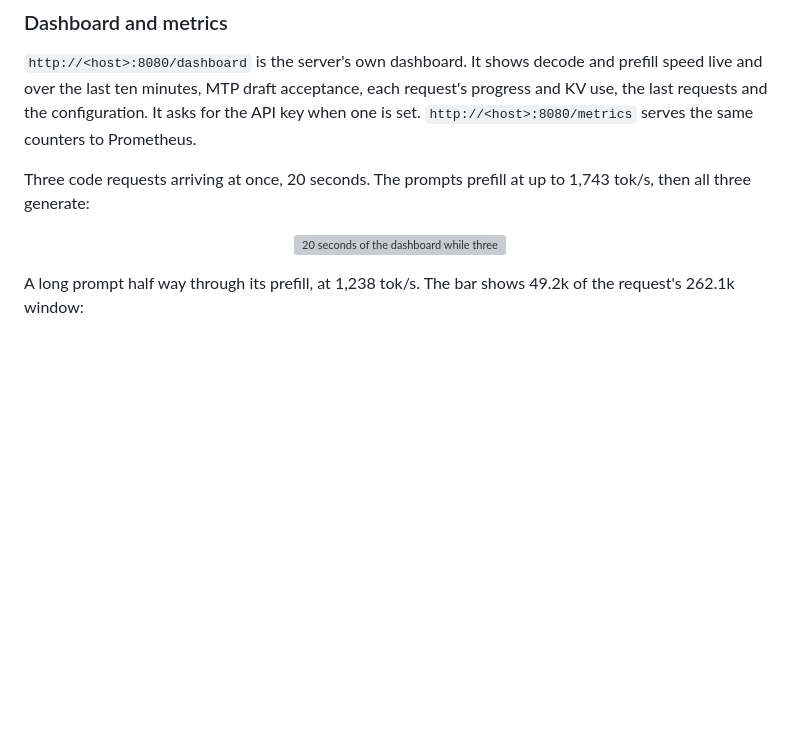
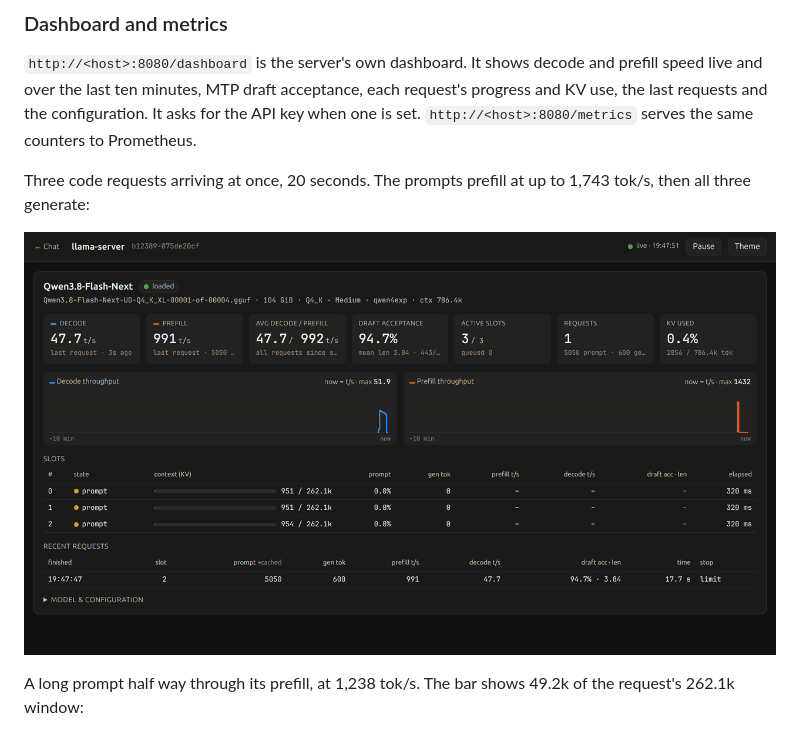
Before and after one commit to halo-box/Qwen3.8-Flash-Next-Strix-Halo-llama, a Markdown page: README.md, the part around the change. GitHub-like rendering; pictures changed too: media/dashboard-video.gif (added); blank space fills up the shorter version; grey boxes are pictures that could not be loaded.

Commit message:
README: the dashboard clip as a GIF
The animated WebP plays in desktop browsers but not in every GitHub client
(the mobile app shows nothing or a still frame). A GIF of the same 90 frames,
1280 px, 128 colours, takes 217 KB against 176 KB and plays everywhere.

Co-Authored-By: Claude Opus 5.5 <noreply@anthropic.com>
Claude-Session: https://claude.ai/code/session_01YKmjze2SXnZzDhbiDY1F1J

```diff
--- a/README.md
+++ b/README.md
@@ -107,7 +107,7 @@ It asks for the API key when one is set. `http://<host>:8080/metrics` serves the
 
 Three code requests arriving at once, 20 seconds. The prompts prefill at up to 1,743 tok/s, then all three generate:
 
-<p align="center"><img src="media/dashboard-video.webp" alt="20 seconds of the dashboard while three requests prefill and then generate" width="100%"></p>
+<p align="center"><img src="media/dashboard-video.gif" alt="20 seconds of the dashboard while three requests prefill and then generate" width="100%"></p>
 
 A long prompt half way through its prefill, at 1,238 tok/s. The bar shows 49.2k of the request's 262.1k window:
 
```
Also changed, not shown: 1 other file.
